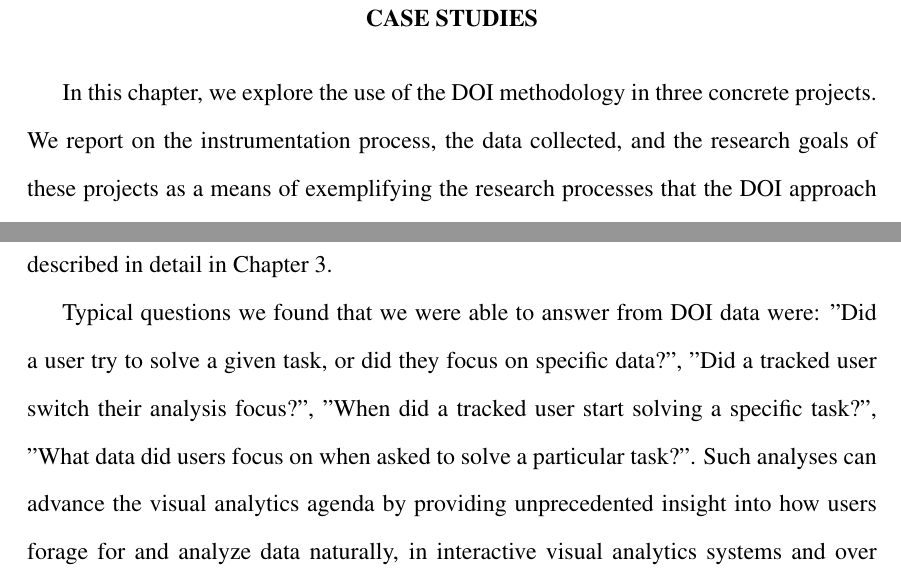
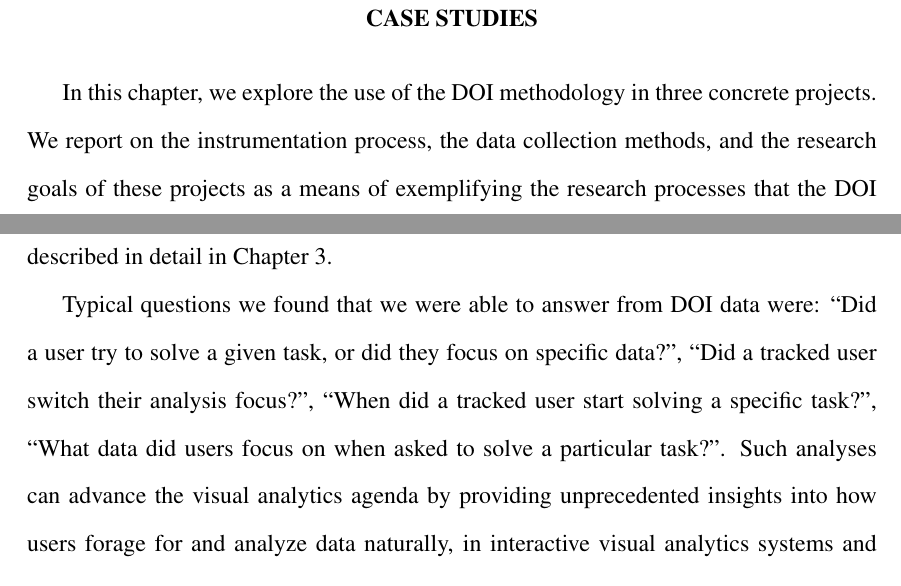
Before and after one commit to rajincse/Papers, a LaTeX thesis (PhDDissertation/PhDDissertation.tex, which reads PhDDissertation/Chapter4_CaseStudies.tex): two parts of pages 62 and 63 of 108, joined at a grey line, cut so that both start at the same text. Compiled offline with pdfLaTeX.

Commit message:
#9
Chapter 4 fixed.

```diff
--- a/PhDDissertation/Chapter4_CaseStudies.tex
+++ b/PhDDissertation/Chapter4_CaseStudies.tex
@@ -1,9 +1,9 @@
 \chapter{CASE STUDIES}
 \label{chap:CaseStudies}
 
-In this chapter, we explore the use of the DOI methodology in three concrete projects. We report on the instrumentation process, the data collected, and the research goals of these projects as a means of exemplifying the research processes that the DOI approach can facilitate.
+In this chapter, we explore the use of the DOI methodology in three concrete projects. We report on the instrumentation process, the data collection methods, and the research goals of these projects as a means of exemplifying the research processes that the DOI approach can facilitate.
 
 \section{Tracking Data Consumption in Visualization Systems}
 \label{sec:ExperimentIMDB}
-We study the degree to which the DOI approach can enable visualization researchers and analysts to track and understand what data users are foraging for, and what types of questions they are trying to answer while using interactive visualization systems. We showed that DOI data could reveal to an analyst, even in real-time, details about the tasks users are pursuing in an interactive visualization~\cite{Ala16, alam2015they}. We used this experiment to evaluate our first contributions (i.e. Section~\ref{sec:DOICollectionEvaluation}.
+We study the degree to which the DOI approach can enable visualization researchers and analysts to track and understand what data users are foraging for, and what types of questions they are trying to answer while using interactive visualization systems. We showed that DOI data could reveal to an analyst, even in real-time, details about the tasks users are pursuing in an interactive visualization~\cite{Ala16, alam2015they}. We used this experiment to evaluate our first contributions (i.e. Section~\ref{sec:DOICollectionEvaluation}).
 
@@ -11,7 +11,7 @@ To drive this research, we instrumented a Java-based PivotPath~\cite{Dor12} visu
 
 We instrumented the visualization by inserting instructions that mirrored its modeling and rendering code so as to inform a viewed object detection module of the shapes, positions, and attributes (e.g., actor name, age, gender) of objects shown on the screen at any given time. We tracked individual data items (e.g., actor). The object detection module matched 2D gaze points received from an eye-tracker to screen objects reported by the visualization. We collected data from $9$ subjects using these visualizations interactively for thirty to forty-five minutes. The experimentation and instrumentation process is described in detail in Chapter~\ref{chap:DOIDataCollection}.
 
-Typical questions we found that we were able to answer from DOI data were: "Did a user try to solve a given task, or did they focus on specific data?", "Did a tracked user switch their analysis focus?", "When did a tracked user start solving a specific task?", "What data did users focus on when asked to solve a particular task?". Such analyses can advance the visual analytics agenda by providing unprecedented insight into how users forage for and analyze data naturally, in interactive visual analytics systems and over extended periods of time.
+Typical questions we found that we were able to answer from DOI data were: ``Did a user try to solve a given task, or did they focus on specific data?'', ``Did a tracked user switch their analysis focus?'', ``When did a tracked user start solving a specific task?'', ``What data did users focus on when asked to solve a particular task?''. Such analyses can advance the visual analytics agenda by providing unprecedented insights into how users forage for and analyze data naturally, in interactive visual analytics systems and over extended periods of time.
 
 \section{Understanding Student Learning}
 \label{sec:ExperimentArchitecture}
```
Also changed, not shown: PhDDissertation/Chapter4_CaseStudies.tex (4 more changed lines).
